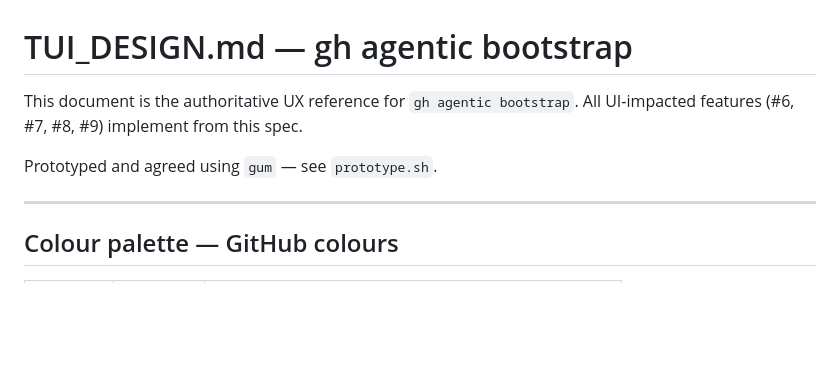
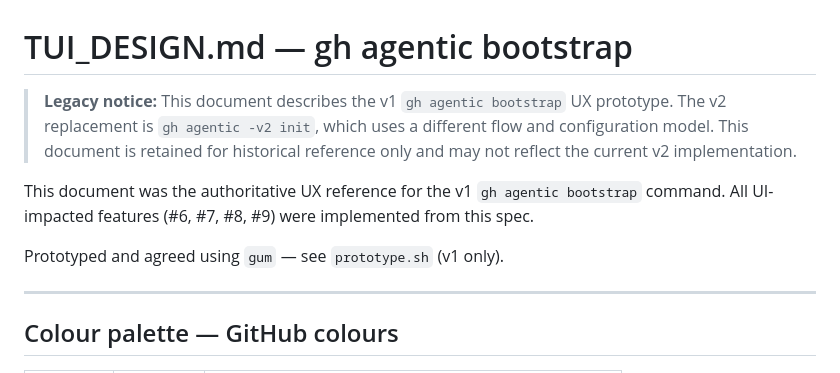
Before and after one commit to eddiecarpenter/gh-agentic, a Markdown page: docs/TUI_DESIGN.md, the part around the change. GitHub-like rendering; blank space fills up the shorter version.

Commit message:
feat: add legacy notice to TUI_DESIGN.md and clean up legacy doc references — task 4 of 4 (#430)
Co-Authored-By: Claude Opus 4.6 (1M context) <noreply@anthropic.com>

```diff
--- a/docs/TUI_DESIGN.md
+++ b/docs/TUI_DESIGN.md
@@ -1,9 +1,14 @@
 # TUI_DESIGN.md — gh agentic bootstrap
 
-This document is the authoritative UX reference for `gh agentic bootstrap`.
-All UI-impacted features (#6, #7, #8, #9) implement from this spec.
+> **Legacy notice:** This document describes the v1 `gh agentic bootstrap` UX
+> prototype. The v2 replacement is `gh agentic -v2 init`, which uses a different
+> flow and configuration model. This document is retained for historical reference
+> only and may not reflect the current v2 implementation.
 
-Prototyped and agreed using `gum` — see `prototype.sh`.
+This document was the authoritative UX reference for the v1 `gh agentic bootstrap`
+command. All UI-impacted features (#6, #7, #8, #9) were implemented from this spec.
+
+Prototyped and agreed using `gum` — see `prototype.sh` (v1 only).
 
 ---
 
```
